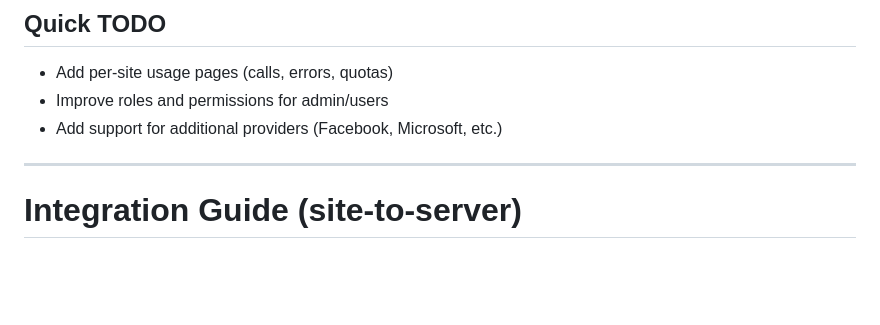
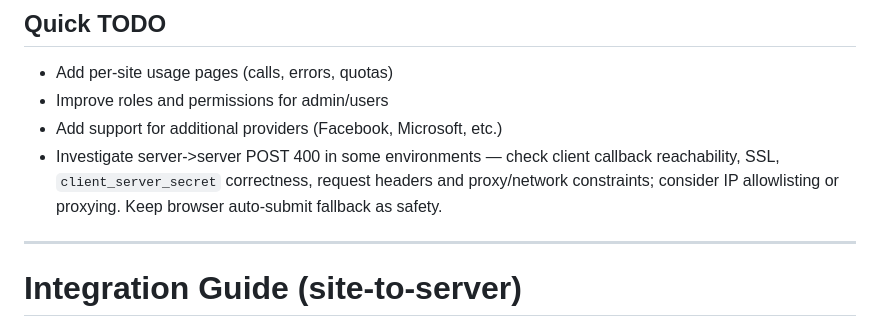
Before and after one commit to andreagaspari/oauth-bridge, a Markdown page: README.md, the part around the change. Drawn GitHub-style; blank space fills up the shorter version.

```diff
--- a/README.md
+++ b/README.md
@@ -43,6 +43,7 @@ The bridge validates calling sites using a registered `site_url` together with a
 - Add per-site usage pages (calls, errors, quotas)
 - Improve roles and permissions for admin/users
 - Add support for additional providers (Facebook, Microsoft, etc.)
+ - Investigate server->server POST 400 in some environments — check client callback reachability, SSL, `client_server_secret` correctness, request headers and proxy/network constraints; consider IP allowlisting or proxying. Keep browser auto-submit fallback as safety.
 
 ---
 
```
